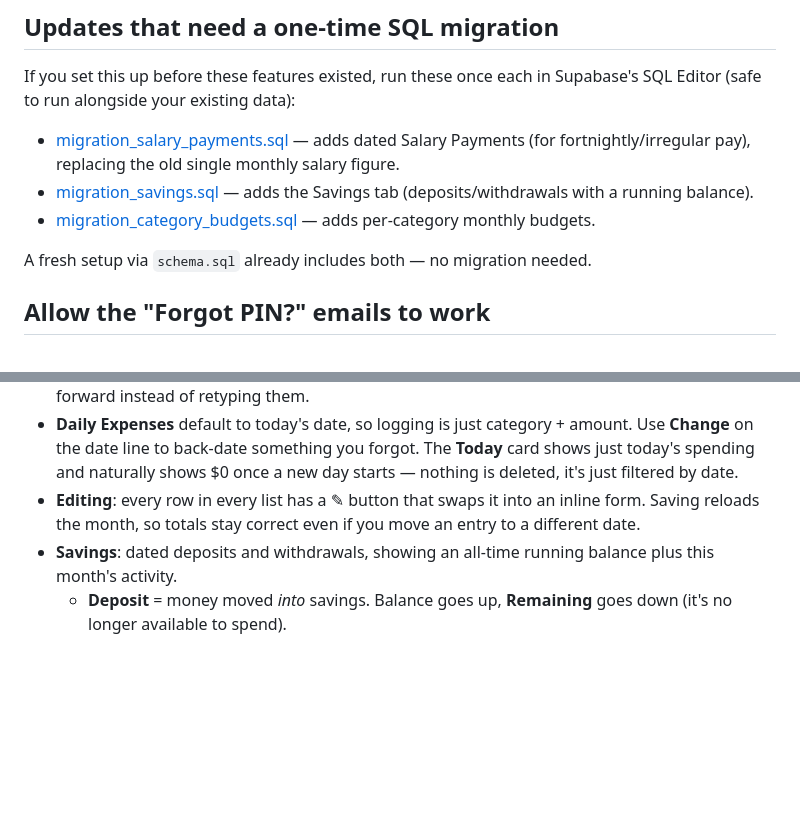
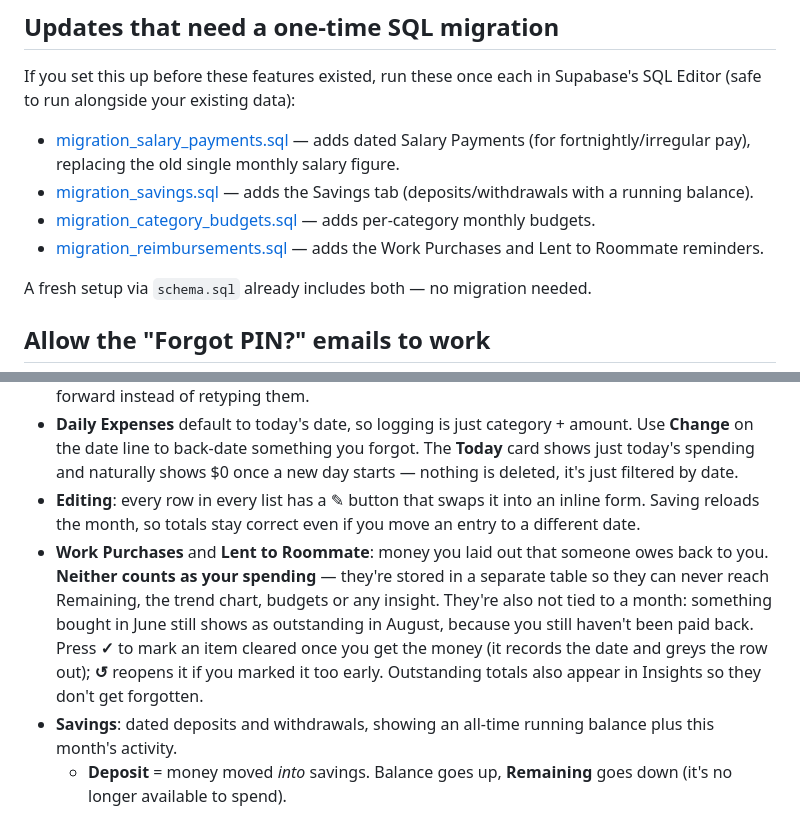
Before and after one commit to krishtafar123-cmyk/expense-tracker, a Markdown page: README.md, 2 parts joined by grey strips. GitHub-like rendering; blank space fills up the shorter version.

Commit message:
Document the owed-money reminders and their migration

```diff
--- a/README.md
+++ b/README.md
@@ -65,6 +65,7 @@ If you set this up before these features existed, run these once each in Supabas
 - [migration_salary_payments.sql](migration_salary_payments.sql) — adds dated Salary Payments (for fortnightly/irregular pay), replacing the old single monthly salary figure.
 - [migration_savings.sql](migration_savings.sql) — adds the Savings tab (deposits/withdrawals with a running balance).
 - [migration_category_budgets.sql](migration_category_budgets.sql) — adds per-category monthly budgets.
+- [migration_reimbursements.sql](migration_reimbursements.sql) — adds the Work Purchases and Lent to Roommate reminders.
 
 A fresh setup via `schema.sql` already includes both — no migration needed.
 
@@ -104,6 +105,7 @@ A service worker caches the app shell, so the app opens instantly and still load
 - **Monthly Setup** (family maintenance, fixed expenses) is saved per calendar month, so changing next month's rent doesn't rewrite history. Use **"Copy from previous month"** to carry values forward instead of retyping them.
 - **Daily Expenses** default to today's date, so logging is just category + amount. Use **Change** on the date line to back-date something you forgot. The **Today** card shows just today's spending and naturally shows $0 once a new day starts — nothing is deleted, it's just filtered by date.
 - **Editing**: every row in every list has a ✎ button that swaps it into an inline form. Saving reloads the month, so totals stay correct even if you move an entry to a different date.
+- **Work Purchases** and **Lent to Roommate**: money you laid out that someone owes back to you. **Neither counts as your spending** — they're stored in a separate table so they can never reach Remaining, the trend chart, budgets or any insight. They're also not tied to a month: something bought in June still shows as outstanding in August, because you still haven't been paid back. Press **✓** to mark an item cleared once you get the money (it records the date and greys the row out); **↺** reopens it if you marked it too early. Outstanding totals also appear in Insights so they don't get forgotten.
 - **Savings**: dated deposits and withdrawals, showing an all-time running balance plus this month's activity.
   - **Deposit** = money moved *into* savings. Balance goes up, **Remaining** goes down (it's no longer available to spend).
   - **Withdrawal** = money taken *back out* of savings to spend. Balance goes down, **Remaining** goes up.
```
